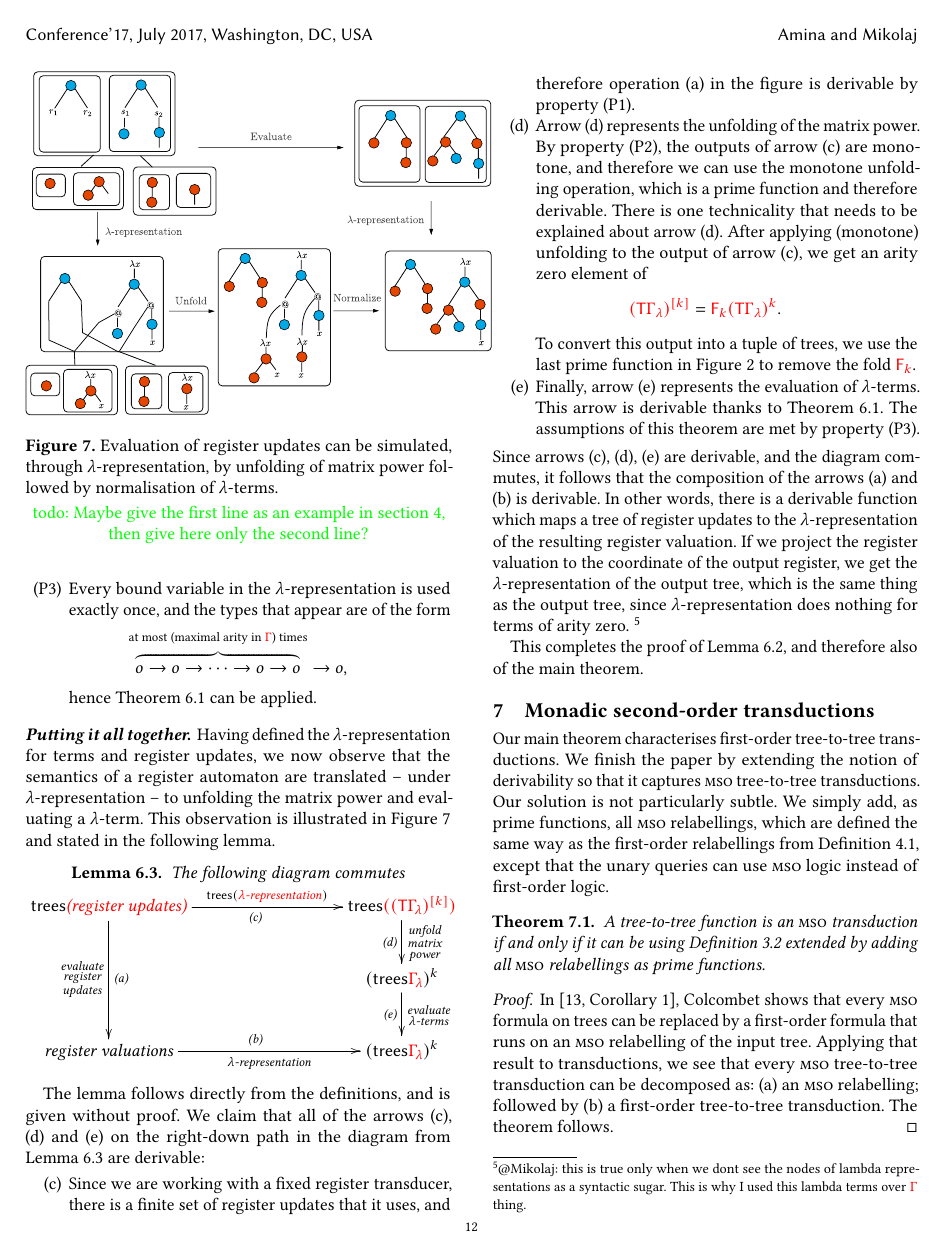
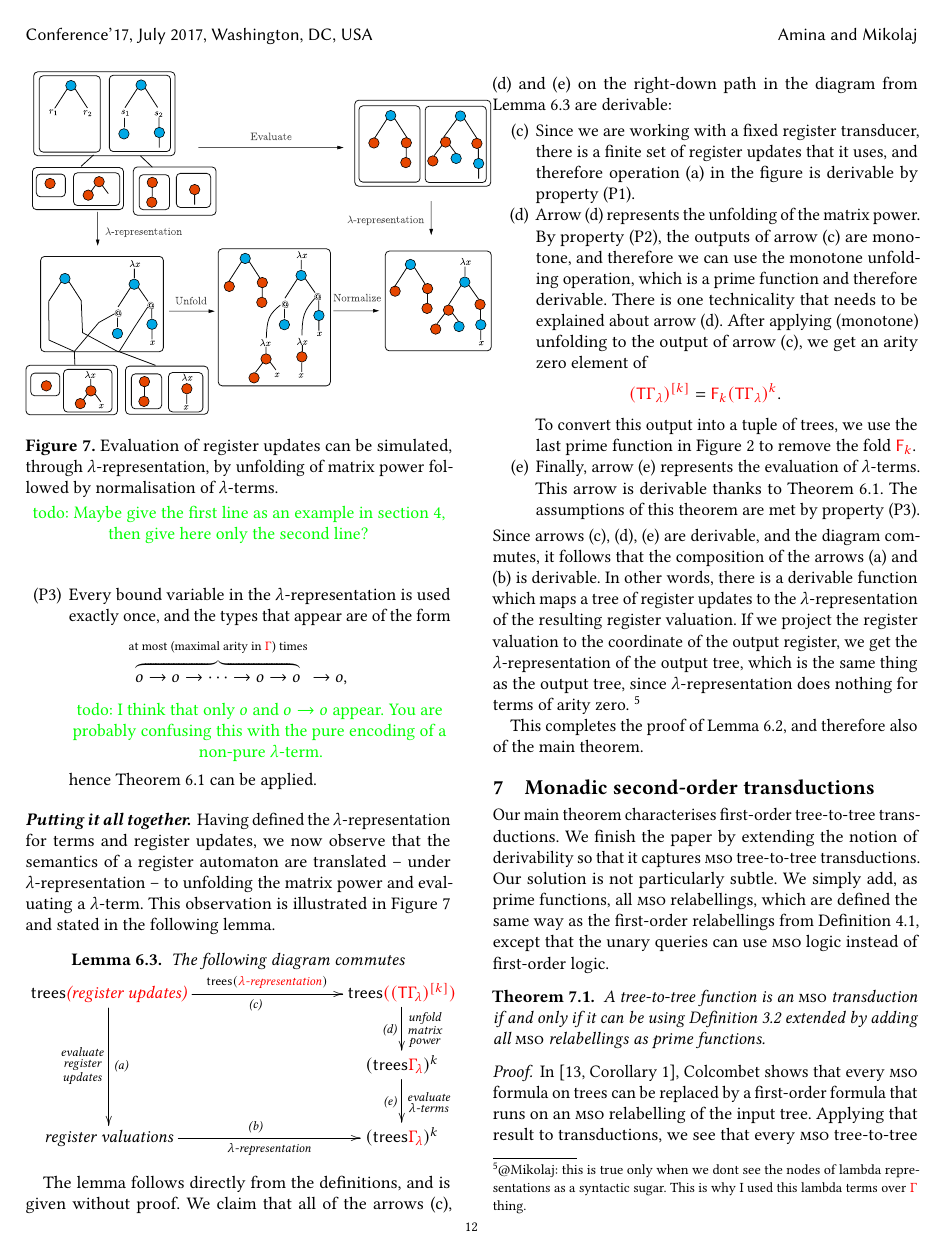
Before and after one commit to adoumane/Tree-Functions, a LaTeX paper (main.tex, which reads stt-derivable-amina.tex): page 12 of 40. Compiled offline with pdfLaTeX.

Commit message:
Small remark

```diff
--- a/stt-derivable-amina.tex
+++ b/stt-derivable-amina.tex
@@ -121,6 +121,7 @@ Here are important properties of the $\lambda$-representation for register updat
 \begin{align*}
 \overbrace{\otype \to \otype \to \cdots \to \otype \to \otype}^{\text{at most (maximal arity in $\rGamma$) times}} \to \otype,
 \end{align*}
+\amitodo{I think that only $ \otype$ and $\otype\rightarrow \otype$ appear. You are probably confusing this with the pure encoding of a non-pure $\lambda$-term.}
 hence Theorem~\ref{thm:normalise} can be applied.
 \end{enumerate}
 
```
